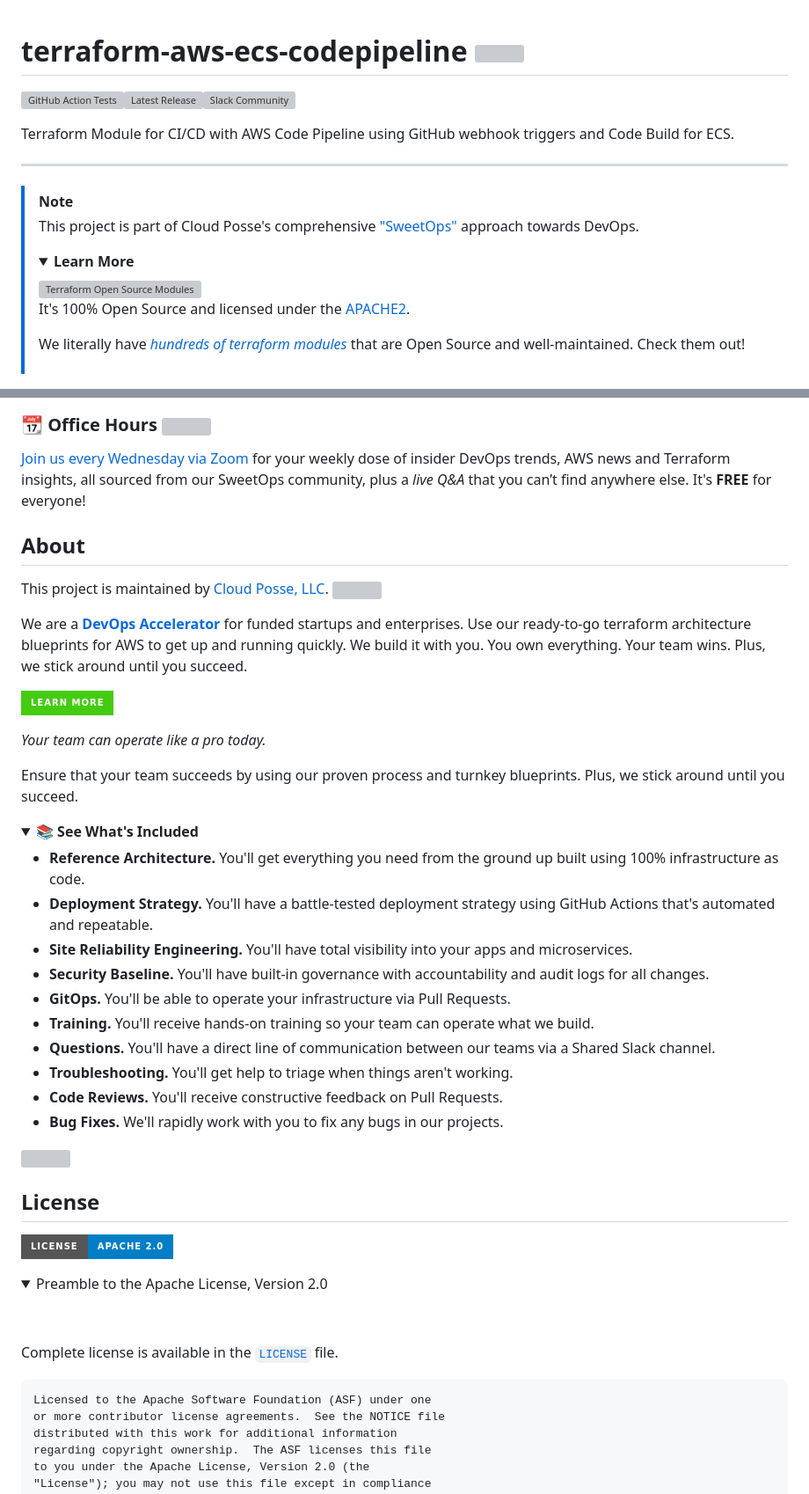
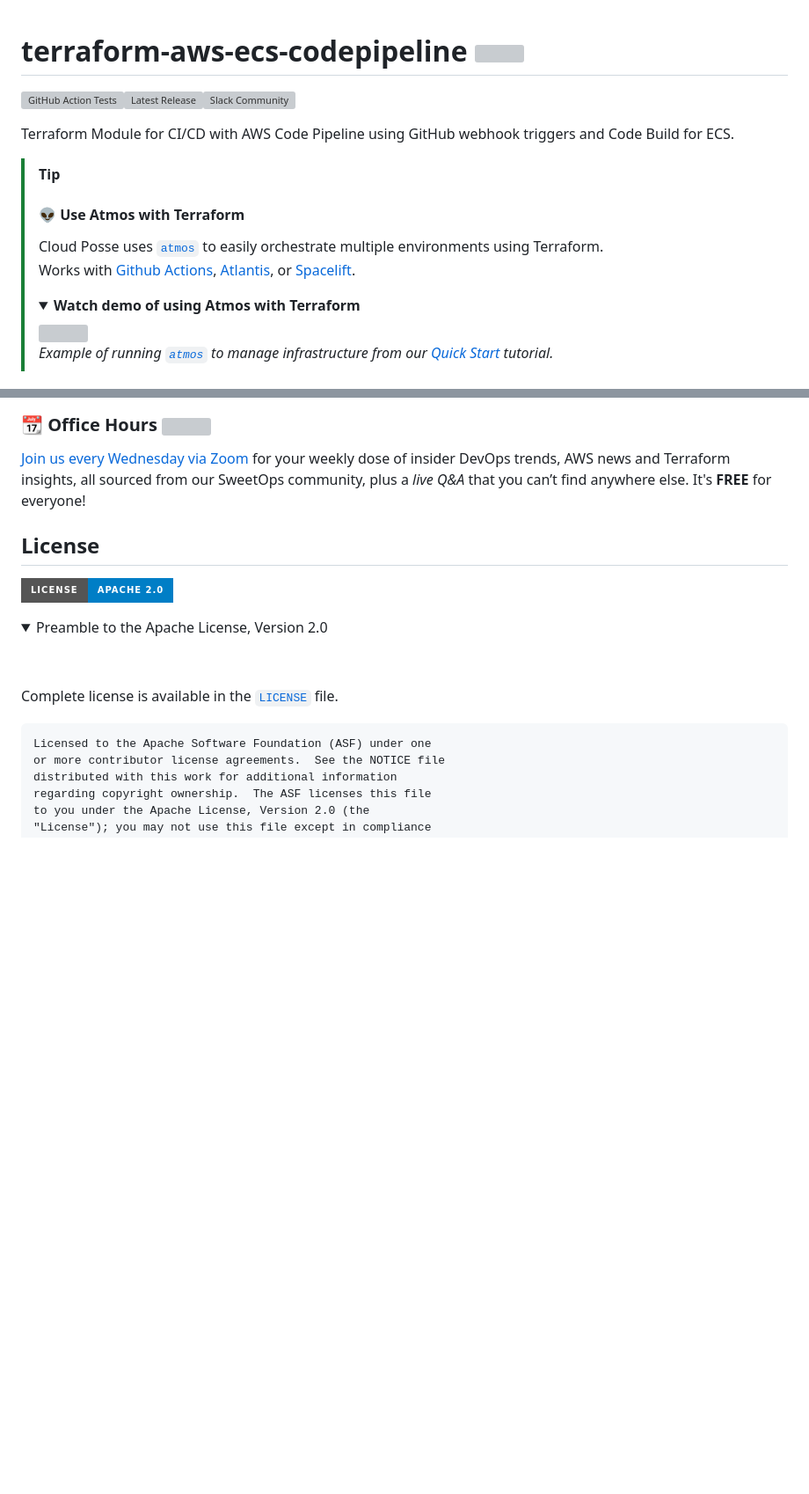
Before and after one commit to cloudposse/terraform-aws-ecs-codepipeline, a Markdown page: README.md, 2 parts joined by grey strips. Shown: that part at 88% size. GitHub-like rendering; folded sections open; badges without logos; blank space fills up the shorter version; grey boxes are pictures that could not be loaded.

```diff
--- a/README.md
+++ b/README.md
@@ -1,3 +1,5 @@
+
+
 <!-- markdownlint-disable -->
 # terraform-aws-ecs-codepipeline <a href="https://cpco.io/homepage?utm_source=github&utm_medium=readme&utm_campaign=cloudposse/terraform-aws-ecs-codepipeline&utm_content="><img align="right" src="https://cloudposse.com/logo-300x69.svg" width="150" /></a>
 <a href="https://github.com/cloudposse/terraform-aws-ecs-codepipeline/actions"><img src="https://github.com/cloudposse/terraform-aws-ecs-codepipeline/workflows/test/badge.svg?branch=master" alt="GitHub Action Tests"/></a><a href="https://github.com/cloudposse/terraform-aws-ecs-codepipeline/releases/latest"><img src="https://img.shields.io/github/release/cloudposse/terraform-aws-ecs-codepipeline.svg" alt="Latest Release"/></a><a href="https://slack.cloudposse.com"><img src="https://slack.cloudposse.com/badge.svg" alt="Slack Community"/></a>
@@ -27,21 +29,14 @@
 Terraform Module for CI/CD with AWS Code Pipeline using GitHub webhook triggers and Code Build for ECS.
 
 
----
-> [!NOTE]
-> This project is part of Cloud Posse's comprehensive ["SweetOps"](https://cpco.io/homepage?utm_source=github&utm_medium=readme&utm_campaign=cloudposse/terraform-aws-ecs-codepipeline&utm_content=) approach towards DevOps.
-> <details><summary><strong>Learn More</strong></summary>
-> <a href="https://cpco.io/terraform-modules?utm_source=github&utm_medium=readme&utm_campaign=cloudposse/terraform-aws-ecs-codepipeline&utm_content=terraform_modules">
->   <picture>
->     <source media="(prefers-color-scheme: dark)" srcset="https://docs.cloudposse.com/images/terraform-open-source-modules-light.svg">
->     <source media="(prefers-color-scheme: light)" srcset="https://docs.cloudposse.com/images/terraform-open-source-modules-dark.svg">
->     <img alt="Terraform Open Source Modules" src="https://docs.cloudposse.com/images/terraform-open-source-modules.svg" align="right">
->   </picture>
-> </a>
+> [!TIP]
+> #### 👽 Use Atmos with Terraform
+> Cloud Posse uses [`atmos`](https://atmos.tools) to easily orchestrate multiple environments using Terraform. <br/>
+> Works with [Github Actions](https://atmos.tools/integrations/github-actions/), [Atlantis](https://atmos.tools/integrations/atlantis), or [Spacelift](https://atmos.tools/integrations/spacelift).
 >
->
-> It's 100% Open Source and licensed under the [APACHE2](LICENSE).
->
-> We literally have [*hundreds of terraform modules*](https://cpco.io/terraform-modules?utm_source=github&utm_medium=readme&utm_campaign=cloudposse/terraform-aws-ecs-codepipeline&utm_content=terraform_modules) that are Open Source and well-maintained. Check them out!
-> </details>
+> <details>
+> <summary><strong>Watch demo of using Atmos with Terraform</strong></summary>
+> <img src="https://github.com/cloudposse/atmos/blob/master/docs/demo.gif?raw=true"/><br/>
+> <i>Example of running <a href="https://atmos.tools"><code>atmos</code></a> to manage infrastructure from our <a href="https://atmos.tools/quick-start/">Quick Start</a> tutorial.</i>
+> </detalis>
 
@@ -368,38 +397,6 @@ Dropped straight into your Inbox every week — and usually a 5-minute read.
 
 [Join us every Wednesday via Zoom](https://cloudposse.com/office-hours?utm_source=github&utm_medium=readme&utm_campaign=cloudposse/terraform-aws-ecs-codepipeline&utm_content=office_hours) for your weekly dose of insider DevOps trends, AWS news and Terraform insights, all sourced from our SweetOps community, plus a _live Q&A_ that you can’t find anywhere else.
 It's **FREE** for everyone!
-
-## About
-
-This project is maintained by <a href="https://cpco.io/homepage?utm_source=github&utm_medium=readme&utm_campaign=cloudposse/terraform-aws-ecs-codepipeline&utm_content=">Cloud Posse, LLC</a>.
-<a href="https://cpco.io/homepage?utm_source=github&utm_medium=readme&utm_campaign=cloudposse/terraform-aws-ecs-codepipeline&utm_content="><img src="https://cloudposse.com/logo-300x69.svg" align="right" /></a>
-
-We are a [**DevOps Accelerator**](https://cpco.io/commercial-support?utm_source=github&utm_medium=readme&utm_campaign=cloudposse/terraform-aws-ecs-codepipeline&utm_content=commercial_support) for funded startups and enterprises.
-Use our ready-to-go terraform architecture blueprints for AWS to get up and running quickly.
-We build it with you. You own everything. Your team wins. Plus, we stick around until you succeed.
-
-<a href="https://cpco.io/commercial-support?utm_source=github&utm_medium=readme&utm_campaign=cloudposse/terraform-aws-ecs-codepipeline&utm_content=commercial_support"><img alt="Learn More" src="https://img.shields.io/badge/learn%20more-success.svg?style=for-the-badge"/></a>
-
-*Your team can operate like a pro today.*
-
-Ensure that your team succeeds by using our proven process and turnkey blueprints. Plus, we stick around until you succeed.
-
-<details>
-  <summary>📚 <strong>See What's Included</strong></summary>
-
-- **Reference Architecture.** You'll get everything you need from the ground up built using 100% infrastructure as code.
-- **Deployment Strategy.** You'll have a battle-tested deployment strategy using GitHub Actions that's automated and repeatable.
-- **Site Reliability Engineering.** You'll have total visibility into your apps and microservices.
-- **Security Baseline.** You'll have built-in governance with accountability and audit logs for all changes.
-- **GitOps.** You'll be able to operate your infrastructure via Pull Requests.
-- **Training.** You'll receive hands-on training so your team can operate what we build.
-- **Questions.** You'll have a direct line of communication between our teams via a Shared Slack channel.
-- **Troubleshooting.** You'll get help to triage when things aren't working.
-- **Code Reviews.** You'll receive constructive feedback on Pull Requests.
-- **Bug Fixes.** We'll rapidly work with you to fix any bugs in our projects.
-</details>
-
-<a href="https://cloudposse.com/readme/commercial-support/link?utm_source=github&utm_medium=readme&utm_campaign=cloudposse/terraform-aws-ecs-codepipeline&utm_content=readme_commercial_support_link"><img src="https://cloudposse.com/readme/commercial-support/img"/></a>
 ## License
 
 <a href="https://opensource.org/licenses/Apache-2.0"><img src="https://img.shields.io/badge/License-Apache%202.0-blue.svg?style=for-the-badge" alt="License"></a>
```
Also changed, not shown: other parts of README.md (+55 -19 lines).
